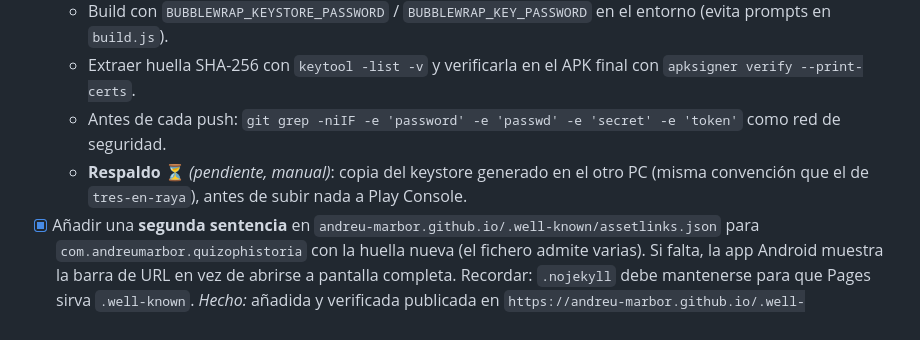
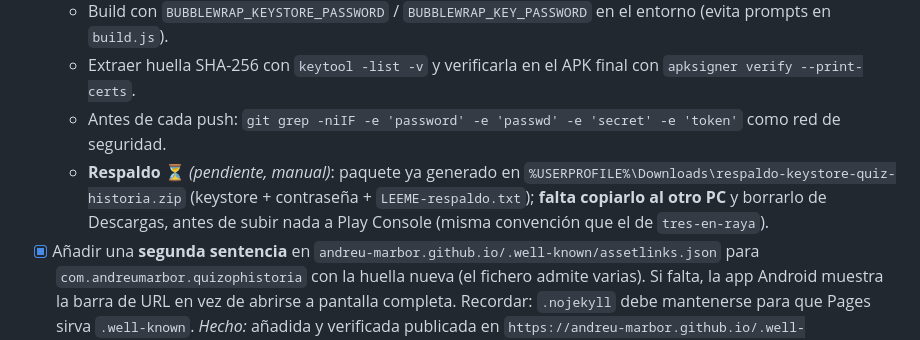
Before and after one commit to andreu-marbor/quiz-historia, a Markdown page: PLAN.md, the part around the change. Rendered like a GitHub page.

```diff
--- a/PLAN.md
+++ b/PLAN.md
@@ -252,7 +252,7 @@ Así quedan **incluidas en el bundle y la app funciona sin internet de serie**.
   - Build con `BUBBLEWRAP_KEYSTORE_PASSWORD` / `BUBBLEWRAP_KEY_PASSWORD` en el entorno (evita prompts en `build.js`).
   - Extraer huella SHA-256 con `keytool -list -v` y verificarla en el APK final con `apksigner verify --print-certs`.
   - Antes de cada push: `git grep -niIF -e 'password' -e 'passwd' -e 'secret' -e 'token'` como red de seguridad.
-  - **Respaldo** ⏳ *(pendiente, manual)*: copia del keystore generado en el otro PC (misma convención que el de `tres-en-raya`), antes de subir nada a Play Console.
+  - **Respaldo** ⏳ *(pendiente, manual)*: paquete ya generado en `%USERPROFILE%\Downloads\respaldo-keystore-quiz-historia.zip` (keystore + contraseña + `LEEME-respaldo.txt`); **falta copiarlo al otro PC** y borrarlo de Descargas, antes de subir nada a Play Console (misma convención que el de `tres-en-raya`).
 - [x] Añadir una **segunda sentencia** en `andreu-marbor.github.io/.well-known/assetlinks.json` para `com.andreumarbor.quizophistoria` con la huella nueva (el fichero admite varias). Si falta, la app Android muestra la barra de URL en vez de abrirse a pantalla completa. Recordar: `.nojekyll` debe mantenerse para que Pages sirva `.well-known`. *Hecho:* añadida y verificada publicada en `https://andreu-marbor.github.io/.well-known/assetlinks.json` (commit `dd58933` del portfolio).
 - [ ] Probar en dispositivo real: instalación, pantalla completa, offline.
 - [ ] **Distribución en dos vías** (decisión §9.2):
```
Also changed, not shown: MEMORY.md (+2 -1 lines).
